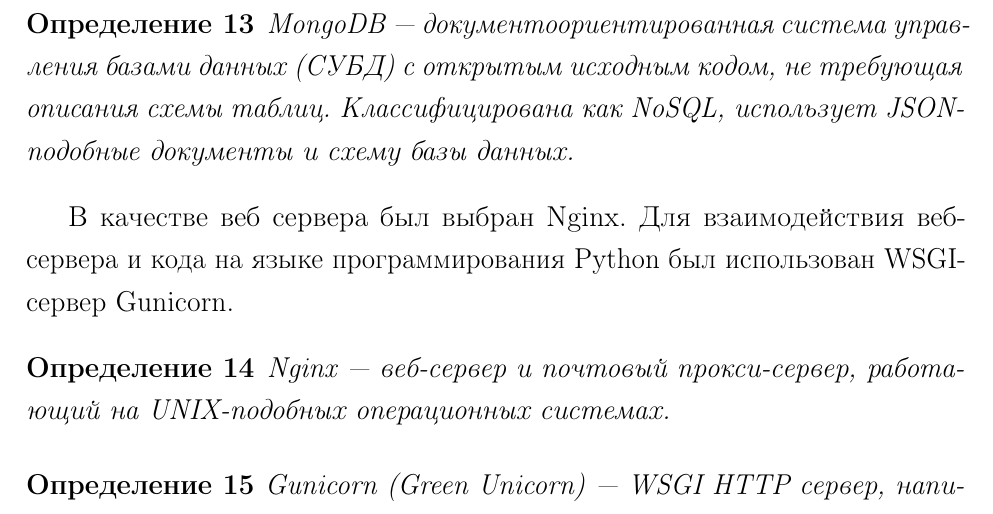
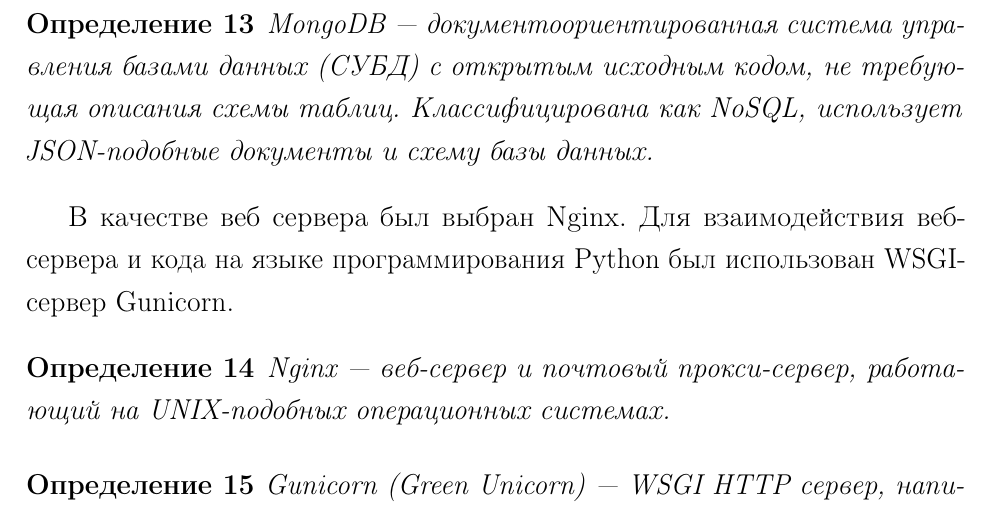
Before and after one commit to DvaMishkiLapa/diplom_se_2019, a LaTeX thesis (diplom.tex, which reads main.tex): part of page 7 of 59, cut so that both start at the same text. Compiled offline with pdfLaTeX.

Commit message:
Fix overfulls

```diff
--- a/main.tex
+++ b/main.tex
@@ -123,7 +123,7 @@
 При выборе системы управления базами данных выбор пал на MongoDB. Этот выбор обусловлен открытым исходным кодом продукта,
 а также желанием получить опыт использования NoSQL СУБД в проекте.
 \begin{definition}
-    MongoDB --- документоориентированная система управления базами данных (СУБД) с открытым исходным кодом,
+    MongoDB --- документоориентированная система упра\-вления базами данных (СУБД) с открытым исходным кодом,
     не требующая описания схемы таблиц. Классифицирована как NoSQL, использует JSON-подобные документы и схему базы данных.
 \end{definition}
 
```
Also changed, not shown: diplom.pdf, main.tex (2 more changed lines).
